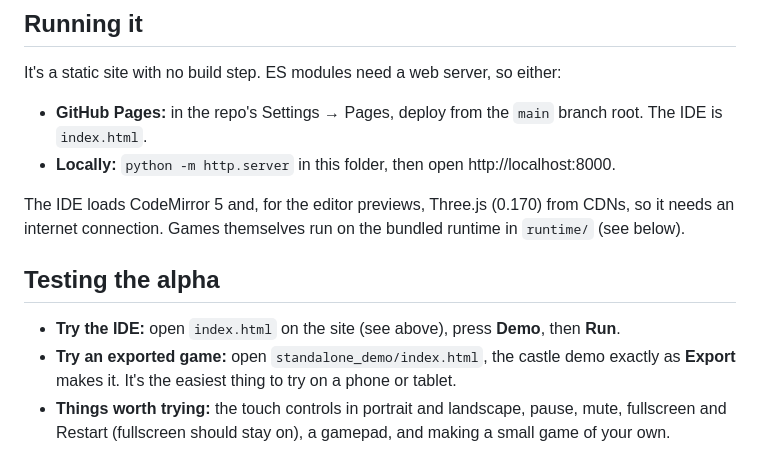
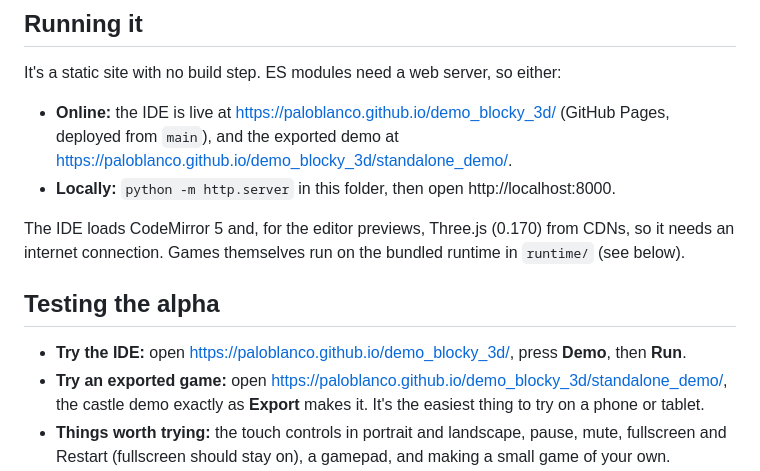
Before and after one commit to paloblanco/blocko3d, a Markdown page: README.md, the part around the change. Drawn GitHub-style.

Commit message:
Docs: GitHub Pages is live; link the IDE and the demo
Co-Authored-By: Claude Opus 5.5 <noreply@anthropic.com>
Claude-Session: https://claude.ai/code/session_01NrnCPdf1yoePK5x26tmT3z

```diff
--- a/README.md
+++ b/README.md
@@ -8,15 +8,15 @@ A small, deliberately limited 3D game engine for JavaScript with a PICO-8-style
 
 It's a static site with no build step. ES modules need a web server, so either:
 
-- **GitHub Pages:** in the repo's Settings → Pages, deploy from the `main` branch root. The IDE is `index.html`.
+- **Online:** the IDE is live at https://paloblanco.github.io/demo_blocky_3d/ (GitHub Pages, deployed from `main`), and the exported demo at https://paloblanco.github.io/demo_blocky_3d/standalone_demo/.
 - **Locally:** `python -m http.server` in this folder, then open http://localhost:8000.
 
 The IDE loads CodeMirror 5 and, for the editor previews, Three.js (0.170) from CDNs, so it needs an internet connection. Games themselves run on the bundled runtime in `runtime/` (see below).
 
 ## Testing the alpha
 
-- **Try the IDE:** open `index.html` on the site (see above), press **Demo**, then **Run**.
-- **Try an exported game:** open `standalone_demo/index.html`, the castle demo exactly as **Export** makes it. It's the easiest thing to try on a phone or tablet.
+- **Try the IDE:** open https://paloblanco.github.io/demo_blocky_3d/, press **Demo**, then **Run**.
+- **Try an exported game:** open https://paloblanco.github.io/demo_blocky_3d/standalone_demo/, the castle demo exactly as **Export** makes it. It's the easiest thing to try on a phone or tablet.
 - **Things worth trying:** the touch controls in portrait and landscape, pause, mute, fullscreen and Restart (fullscreen should stay on), a gamepad, and making a small game of your own.
 - **When something goes wrong,** please note the version (it's at the top of the Info tab and in the console), your device and browser, whether you were in the IDE or an exported game, and what you did just before.
 
```
Also changed, not shown: CLAUDE.md (+2 -1 lines).
